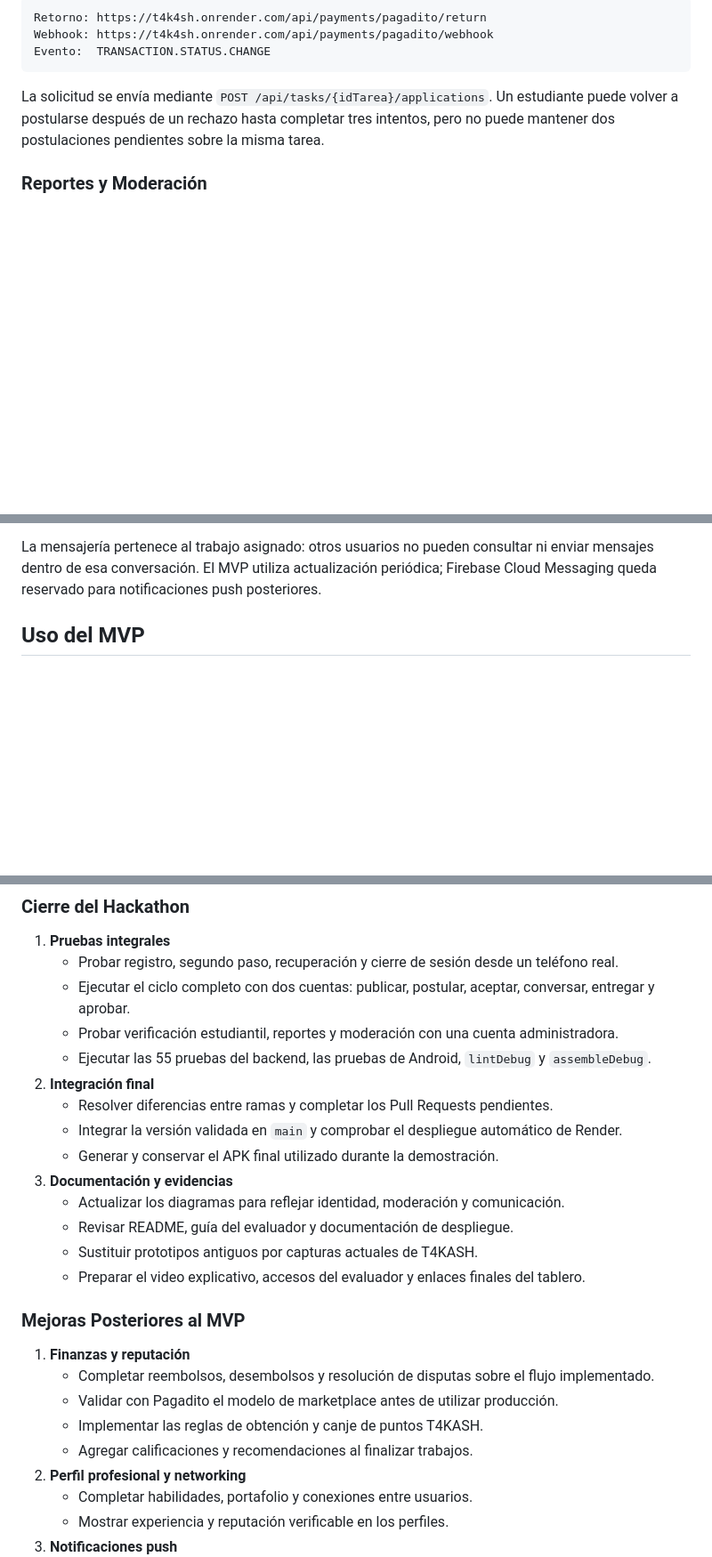
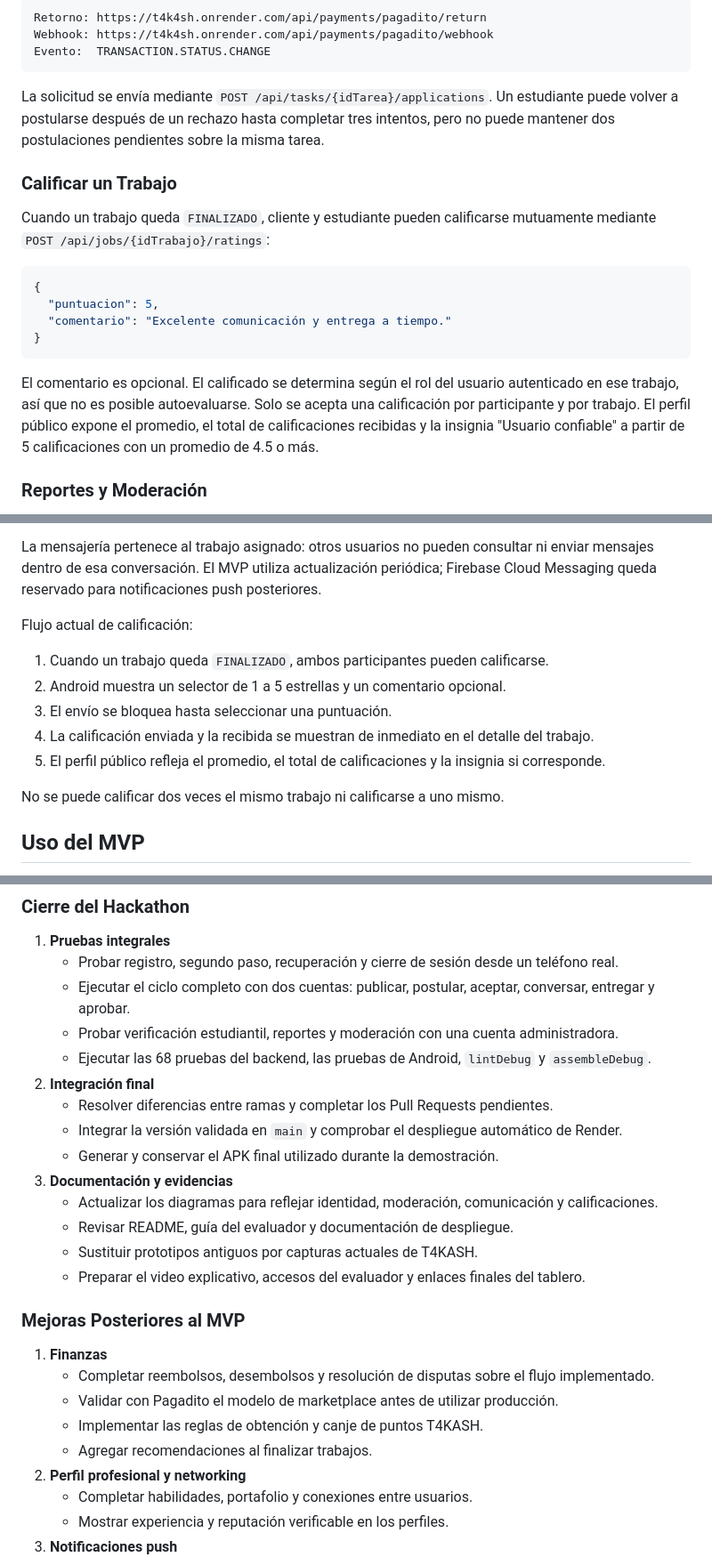
Before and after one commit to Renesls/T4k4sh, a Markdown page: README.md, 3 parts joined by grey strips. Shown at 89% size. Rendered like a GitHub page; blank space fills up the shorter version.

Commit message:
docs(readme): actualizar README con el sistema de calificaciones y reputacion
- Corrige el conteo de pruebas del backend (52/55 -> 68), desactualizado
  desde que se agregaron las pruebas de CalificacionServiceTest.
- Agrega la seccion "Calificar un Trabajo" con ejemplo de POST
  /api/jobs/{idTrabajo}/ratings, siguiendo el mismo formato que el resto
  de ejemplos de endpoints.
- Agrega "Flujo actual de calificacion" junto a los demas flujos de
  Android ya documentados, y el paso de calificar en "Uso del MVP".
- Quita "calificaciones" de Proximas Etapas (ya implementado) y ajusta
  el titulo de esa seccion de "Finanzas y reputacion" a "Finanzas".

````diff
--- a/README.md
+++ b/README.md
@@ -413,6 +413,24 @@ La solicitud se envía mediante `POST /api/tasks/{idTarea}/applications`. Un est
 puede volver a postularse después de un rechazo hasta completar tres intentos, pero no
 puede mantener dos postulaciones pendientes sobre la misma tarea.
 
+### Calificar un Trabajo
+
+Cuando un trabajo queda `FINALIZADO`, cliente y estudiante pueden calificarse mutuamente
+mediante `POST /api/jobs/{idTrabajo}/ratings`:
+
+```json
+{
+  "puntuacion": 5,
+  "comentario": "Excelente comunicación y entrega a tiempo."
+}
+```
+
+El comentario es opcional. El calificado se determina según el rol del usuario autenticado
+en ese trabajo, así que no es posible autoevaluarse. Solo se acepta una calificación por
+participante y por trabajo. El perfil público expone el promedio, el total de calificaciones
+recibidas y la insignia "Usuario confiable" a partir de 5 calificaciones con un promedio de
+4.5 o más.
+
 ### Reportes y Moderación
 
 Desde el detalle de una oportunidad, un usuario puede seleccionar un motivo y enviar un
@@ -471,6 +489,16 @@ La mensajería pertenece al trabajo asignado: otros usuarios no pueden consultar
 enviar mensajes dentro de esa conversación. El MVP utiliza actualización periódica;
 Firebase Cloud Messaging queda reservado para notificaciones push posteriores.
 
+Flujo actual de calificación:
+
+1. Cuando un trabajo queda `FINALIZADO`, ambos participantes pueden calificarse.
+2. Android muestra un selector de 1 a 5 estrellas y un comentario opcional.
+3. El envío se bloquea hasta seleccionar una puntuación.
+4. La calificación enviada y la recibida se muestran de inmediato en el detalle del trabajo.
+5. El perfil público refleja el promedio, el total de calificaciones y la insignia si corresponde.
+
+No se puede calificar dos veces el mismo trabajo ni calificarse a uno mismo.
+
 ## Uso del MVP
 
 1. Abrir la aplicación, registrar una cuenta o iniciar sesión con una cuenta verificada.
@@ -773,24 +803,24 @@ cierre obligatorio del hackathon y mejoras que pueden desarrollarse después.
    - Ejecutar el ciclo completo con dos cuentas: publicar, postular, aceptar, conversar,
      entregar y aprobar.
    - Probar verificación estudiantil, reportes y moderación con una cuenta administradora.
-   - Ejecutar las 55 pruebas del backend, las pruebas de Android, `lintDebug` y `assembleDebug`.
+   - Ejecutar las 68 pruebas del backend, las pruebas de Android, `lintDebug` y `assembleDebug`.
 2. **Integración final**
    - Resolver diferencias entre ramas y completar los Pull Requests pendientes.
    - Integrar la versión validada en `main` y comprobar el despliegue automático de Render.
    - Generar y conservar el APK final utilizado durante la demostración.
 3. **Documentación y evidencias**
-   - Actualizar los diagramas para reflejar identidad, moderación y comunicación.
+   - Actualizar los diagramas para reflejar identidad, moderación, comunicación y calificaciones.
    - Revisar README, guía del evaluador y documentación de despliegue.
    - Sustituir prototipos antiguos por capturas actuales de T4KASH.
    - Preparar el video explicativo, accesos del evaluador y enlaces finales del tablero.
 
 ### Mejoras Posteriores al MVP
 
-1. **Finanzas y reputación**
+1. **Finanzas**
    - Completar reembolsos, desembolsos y resolución de disputas sobre el flujo implementado.
    - Validar con Pagadito el modelo de marketplace antes de utilizar producción.
    - Implementar las reglas de obtención y canje de puntos T4KASH.
-   - Agregar calificaciones y recomendaciones al finalizar trabajos.
+   - Agregar recomendaciones al finalizar trabajos.
 2. **Perfil profesional y networking**
    - Completar habilidades, portafolio y conexiones entre usuarios.
    - Mostrar experiencia y reputación verificable en los perfiles.
````
Also changed, not shown: other parts of README.md (+3 -1 lines).
